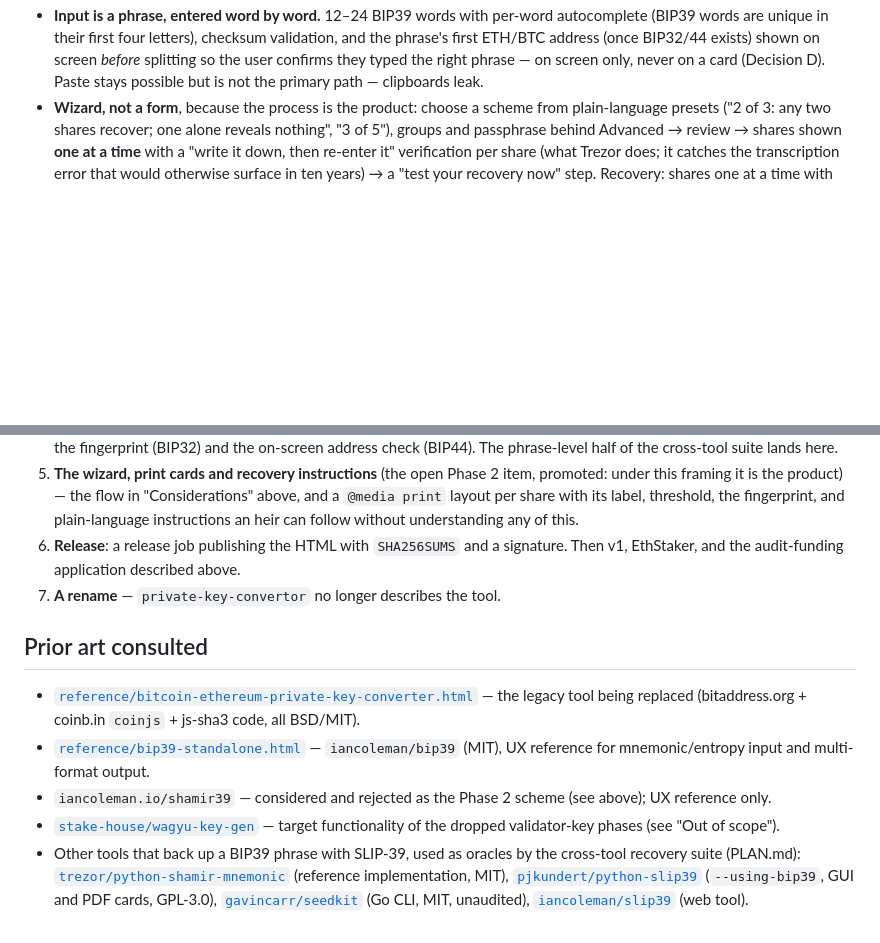
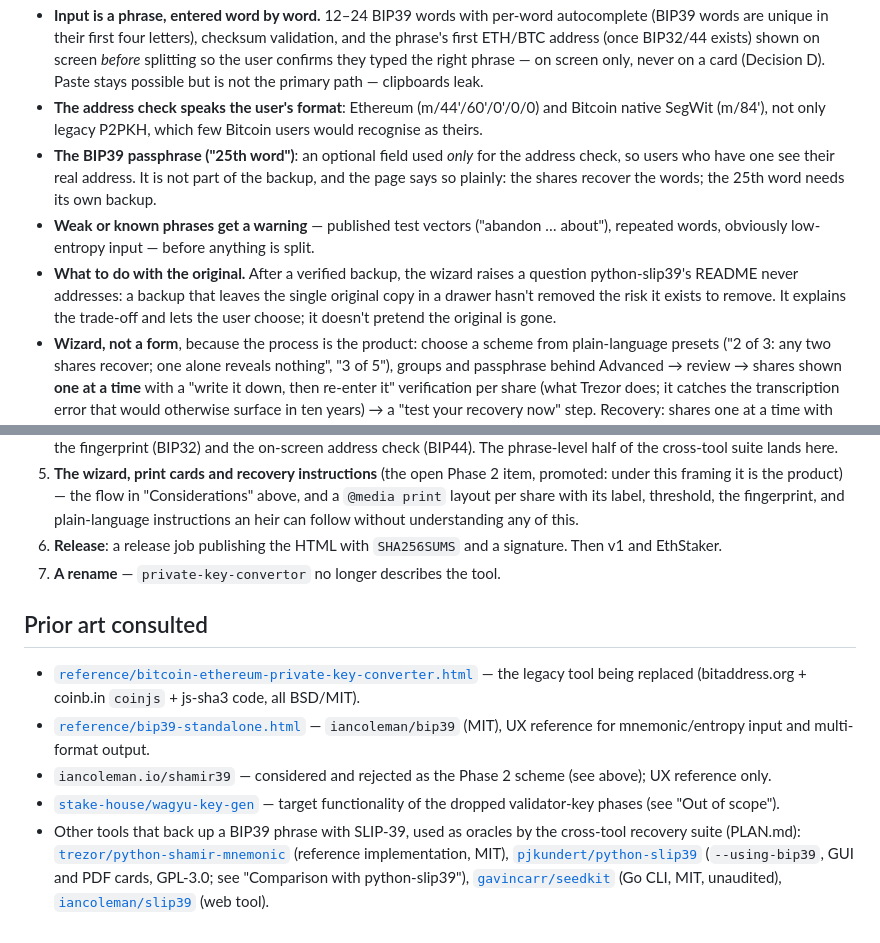
Before and after one commit to heeckhau/recovery-phrase-backup, a Markdown page: ROADMAP.md, 2 parts joined by grey strips. GitHub-like rendering; blank space fills up the shorter version.

```diff
--- a/ROADMAP.md
+++ b/ROADMAP.md
@@ -209,6 +288,21 @@ recommendation in this design, it is the premise.
   confirms they typed the right phrase — on screen only, never on a card
   (Decision D). Paste stays possible but is not the primary path —
   clipboards leak.
+- **The address check speaks the user's format**: Ethereum
+  (m/44'/60'/0'/0/0) and Bitcoin native SegWit (m/84'), not only legacy
+  P2PKH, which few Bitcoin users would recognise as theirs.
+- **The BIP39 passphrase ("25th word")**: an optional field used *only*
+  for the address check, so users who have one see their real address.
+  It is not part of the backup, and the page says so plainly: the shares
+  recover the words; the 25th word needs its own backup.
+- **Weak or known phrases get a warning** — published test vectors
+  ("abandon … about"), repeated words, obviously low-entropy input —
+  before anything is split.
+- **What to do with the original.** After a verified backup, the wizard
+  raises a question python-slip39's README never addresses: a backup that leaves the
+  single original copy in a drawer hasn't removed the risk it exists to
+  remove. It explains the trade-off and lets the user choose; it doesn't
+  pretend the original is gone.
 - **Wizard, not a form**, because the process is the product: choose a
   scheme from plain-language presets ("2 of 3: any two shares recover; one
   alone reveals nothing", "3 of 5"), groups and passphrase behind
@@ -403,8 +497,7 @@ Then, in order:
    label, threshold, the fingerprint, and plain-language instructions an
    heir can follow without understanding any of this.
 6. **Release**: a release job publishing the HTML with `SHA256SUMS` and a
-   signature. Then v1, EthStaker, and the audit-funding application
-   described above.
+   signature. Then v1 and EthStaker.
 7. **A rename** — `private-key-convertor` no longer describes the tool.
 
 ## Prior art consulted
@@ -412,4 +505,4 @@ Then, in order:
 - [`reference/bip39-standalone.html`](reference/bip39-standalone.html) — `iancoleman/bip39` (MIT), UX reference for mnemonic/entropy input and multi-format output.
 - `iancoleman.io/shamir39` — considered and rejected as the Phase 2 scheme (see above); UX reference only.
 - [`stake-house/wagyu-key-gen`](https://github.com/stake-house/wagyu-key-gen) — target functionality of the dropped validator-key phases (see "Out of scope").
-- Other tools that back up a BIP39 phrase with SLIP-39, used as oracles by the cross-tool recovery suite (PLAN.md): [`trezor/python-shamir-mnemonic`](https://github.com/trezor/python-shamir-mnemonic) (reference implementation, MIT), [`pjkundert/python-slip39`](https://github.com/pjkundert/python-slip39) (`--using-bip39`, GUI and PDF cards, GPL-3.0), [`gavincarr/seedkit`](https://pkg.go.dev/github.com/gavincarr/seedkit) (Go CLI, MIT, unaudited), [`iancoleman/slip39`](https://github.com/iancoleman/slip39) (web tool).
+- Other tools that back up a BIP39 phrase with SLIP-39, used as oracles by the cross-tool recovery suite (PLAN.md): [`trezor/python-shamir-mnemonic`](https://github.com/trezor/python-shamir-mnemonic) (reference implementation, MIT), [`pjkundert/python-slip39`](https://github.com/pjkundert/python-slip39) (`--using-bip39`, GUI and PDF cards, GPL-3.0; see "Comparison with python-slip39"), [`gavincarr/seedkit`](https://pkg.go.dev/github.com/gavincarr/seedkit) (Go CLI, MIT, unaudited), [`iancoleman/slip39`](https://github.com/iancoleman/slip39) (web tool).
```
Also changed, not shown: other parts of ROADMAP.md (+99 -20 lines).
